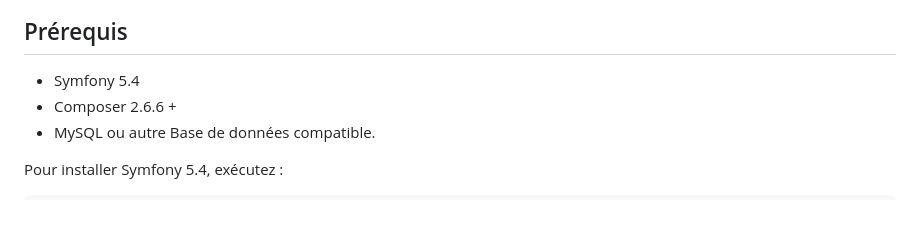
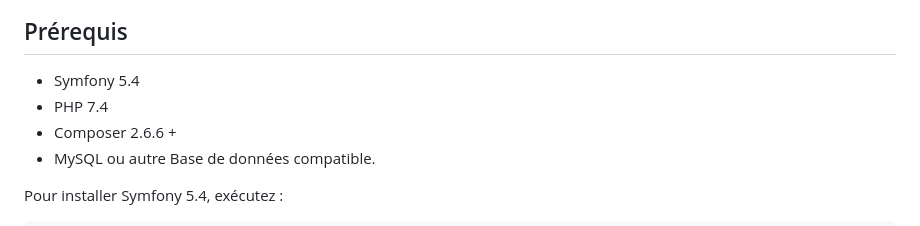
Before and after one commit to RiperPro03/sflix, a Markdown page: README.md, the part around the change. Drawn GitHub-style.

```diff
--- a/README.md
+++ b/README.md
@@ -19,6 +19,7 @@ C'est un projet universitaire avec pour sujet la réalisation d'un site vitrine
 ## Prérequis
 
 - Symfony 5.4
+- PHP 7.4
 - Composer 2.6.6 +
 - MySQL ou autre Base de données compatible.
 
```
